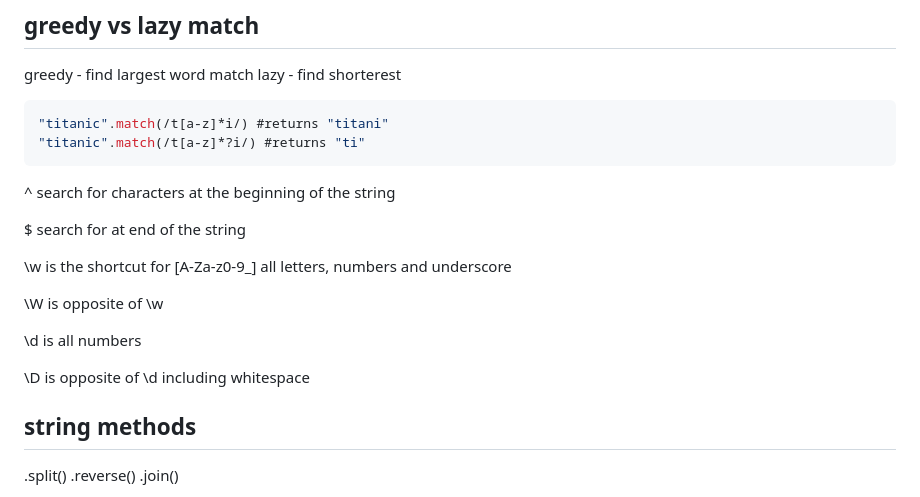
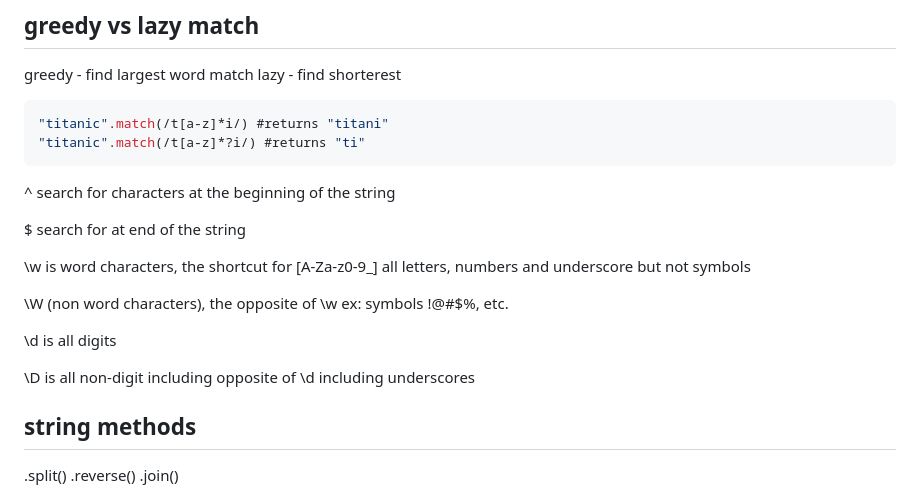
Before and after one commit to rpremvaree12/FCCnotes, a Markdown page: FCCjsnotes.md, the part around the change. GitHub-like rendering.

```diff
--- a/FCCjsnotes.md
+++ b/FCCjsnotes.md
@@ -118,13 +118,13 @@ lazy - find shorterest
 
 $ search for at end of the string
 
-\w is the shortcut for [A-Za-z0-9_] all letters, numbers and underscore
+\w is word characters, the shortcut for [A-Za-z0-9_] all letters, numbers and underscore but not symbols
 
-\W is opposite of \w
+\W (non word characters), the opposite of \w ex: symbols !@#$%, etc.
 
-\d is all numbers
+\d is all digits
 
-\D is opposite of \d including whitespace
+\D is all non-digit including opposite of \d including underscores
 
 
 ## string methods
```
Also changed, not shown: JSsolutions.md (added, +86 -0 lines).
